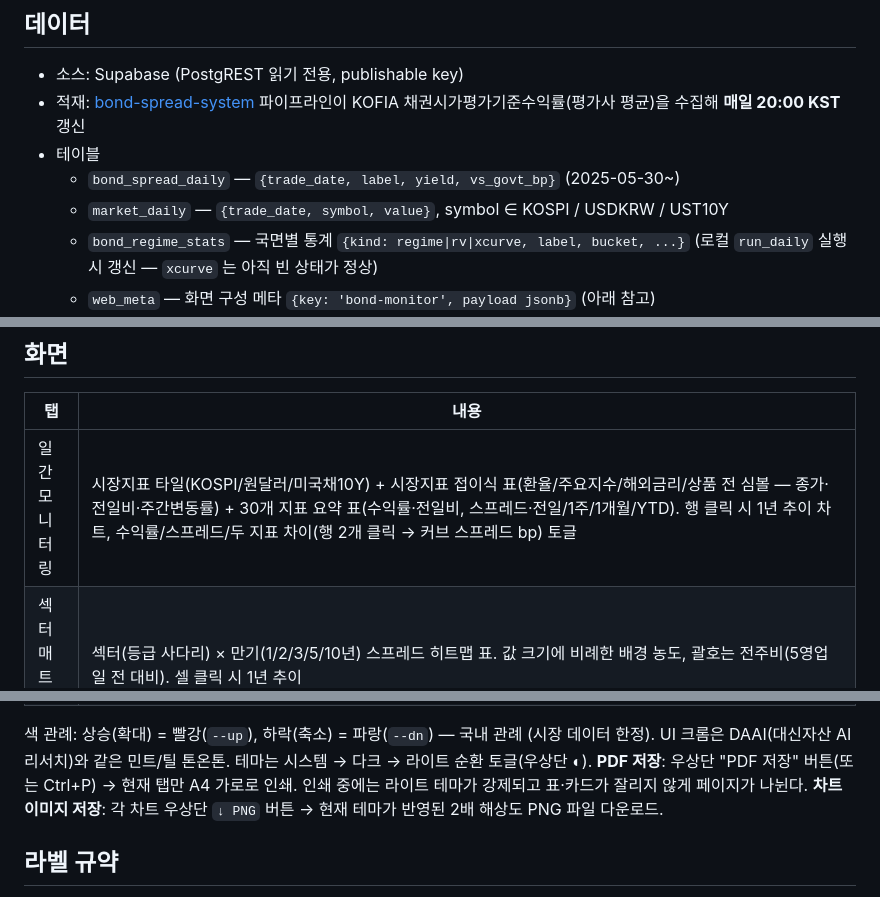
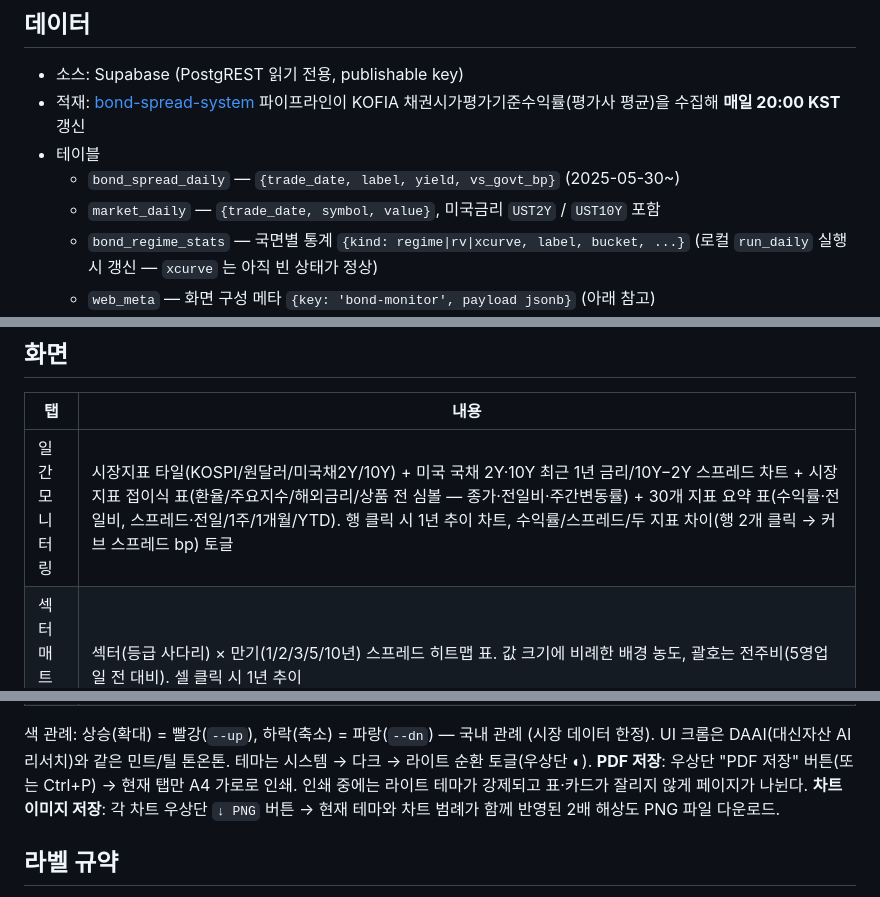
Before and after one commit to zzeonso1-ssonim/bond-monitor, a Markdown page: README.md, 3 parts joined by grey strips. Rendered like a GitHub page.

Commit message:
Update market_daily to include UST2Y in README

```diff
--- a/README.md
+++ b/README.md
@@ -18,7 +18,7 @@
   KOFIA 채권시가평가기준수익률(평가사 평균)을 수집해 **매일 20:00 KST** 갱신
 - 테이블
   - `bond_spread_daily` — `{trade_date, label, yield, vs_govt_bp}` (2025-05-30~)
-  - `market_daily` — `{trade_date, symbol, value}`, symbol ∈ KOSPI / USDKRW / UST10Y
+  - `market_daily` — `{trade_date, symbol, value}`, 미국금리 `UST2Y` / `UST10Y` 포함
   - `bond_regime_stats` — 국면별 통계 `{kind: regime|rv|xcurve, label, bucket, ...}`
     (로컬 `run_daily` 실행 시 갱신 — `xcurve` 는 아직 빈 상태가 정상)
   - `web_meta` — 화면 구성 메타 `{key: 'bond-monitor', payload jsonb}` (아래 참고)
@@ -58,7 +58,7 @@ python3 -m http.server 8000
 
 | 탭 | 내용 |
 |---|---|
-| 일간 모니터링 | 시장지표 타일(KOSPI/원달러/미국채10Y) + 시장지표 접이식 표(환율/주요지수/해외금리/상품 전 심볼 — 종가·전일비·주간변동률) + 30개 지표 요약 표(수익률·전일비, 스프레드·전일/1주/1개월/YTD). 행 클릭 시 1년 추이 차트, 수익률/스프레드/두 지표 차이(행 2개 클릭 → 커브 스프레드 bp) 토글 |
+| 일간 모니터링 | 시장지표 타일(KOSPI/원달러/미국채2Y/10Y) + 미국 국채 2Y·10Y 최근 1년 금리/10Y−2Y 스프레드 차트 + 시장지표 접이식 표(환율/주요지수/해외금리/상품 전 심볼 — 종가·전일비·주간변동률) + 30개 지표 요약 표(수익률·전일비, 스프레드·전일/1주/1개월/YTD). 행 클릭 시 1년 추이 차트, 수익률/스프레드/두 지표 차이(행 2개 클릭 → 커브 스프레드 bp) 토글 |
 | 섹터 매트릭스 | 섹터(등급 사다리) × 만기(1/2/3/5/10년) 스프레드 히트맵 표. 값 크기에 비례한 배경 농도, 괄호는 전주비(5영업일 전 대비). 셀 클릭 시 1년 추이 |
 | 심리지표 | 심리지표(이종커브) = 크레딧 단기물(2년) − 국고 3년 스프레드(bp) 3종(은행채/여전채/특은채). 채권 투자심리 지표. 타일 + 시계열 + 국면별 통계 |
 | 상대가치 | 동일 만기 수익률차 4개 그룹 × 1/2/3년. 행 클릭 시 그룹 3개 만기 시계열(카드 제목에 선택 만기 표기) + 국면 통계 표 |
@@ -70,7 +70,7 @@ python3 -m http.server 8000
 색 관례: 상승(확대) = 빨강(`--up`), 하락(축소) = 파랑(`--dn`) — 국내 관례 (시장 데이터 한정).
 UI 크롬은 DAAI(대신자산 AI리서치)와 같은 민트/틸 톤온톤. 테마는 시스템 → 다크 → 라이트 순환 토글(우상단 ◐).
 **PDF 저장**: 우상단 "PDF 저장" 버튼(또는 Ctrl+P) → 현재 탭만 A4 가로로 인쇄. 인쇄 중에는 라이트 테마가 강제되고 표·카드가 잘리지 않게 페이지가 나뉜다.
-**차트 이미지 저장**: 각 차트 우상단 `↓ PNG` 버튼 → 현재 테마가 반영된 2배 해상도 PNG 파일 다운로드.
+**차트 이미지 저장**: 각 차트 우상단 `↓ PNG` 버튼 → 현재 테마와 차트 범례가 함께 반영된 2배 해상도 PNG 파일 다운로드.
 
 ## 라벨 규약
 
```
